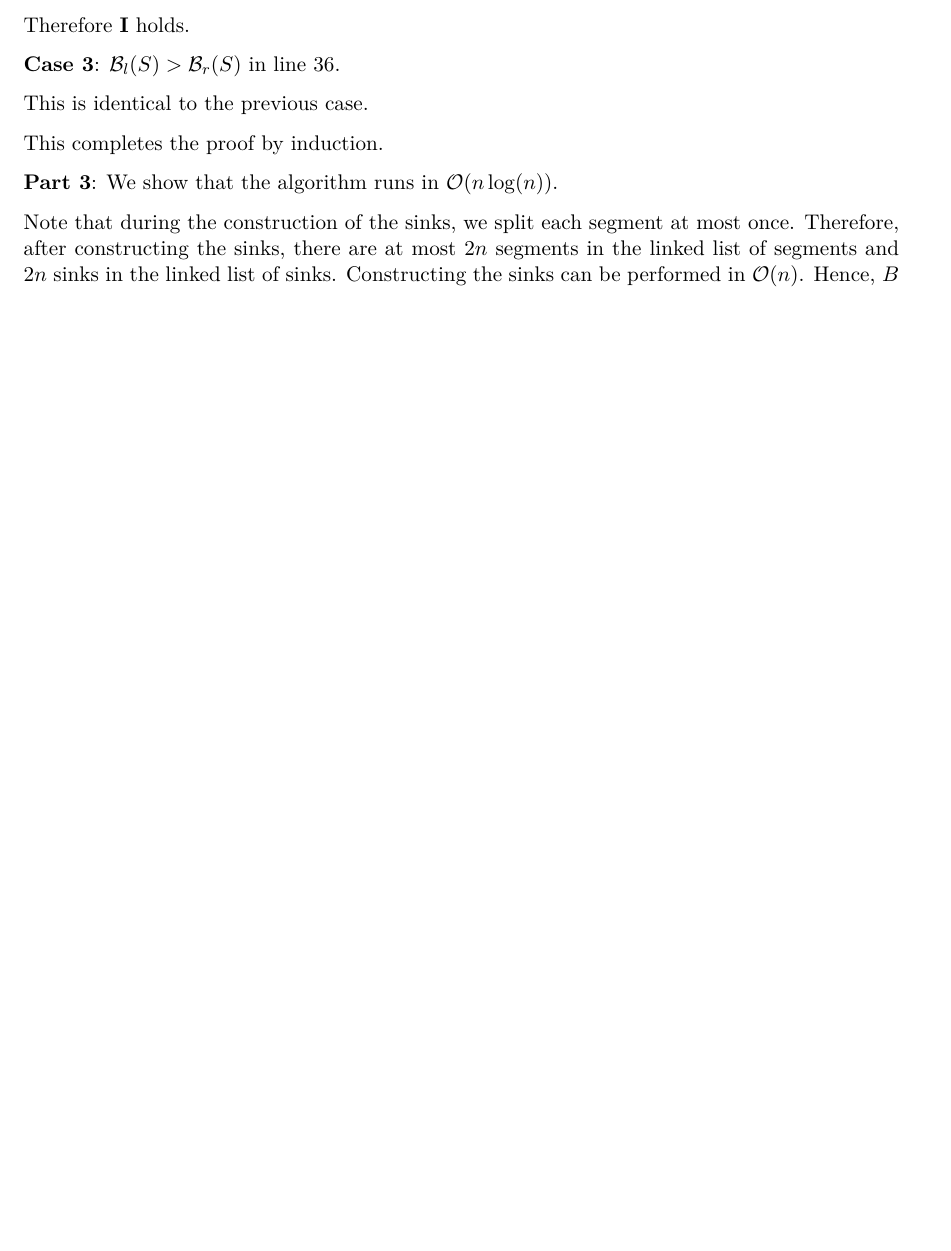
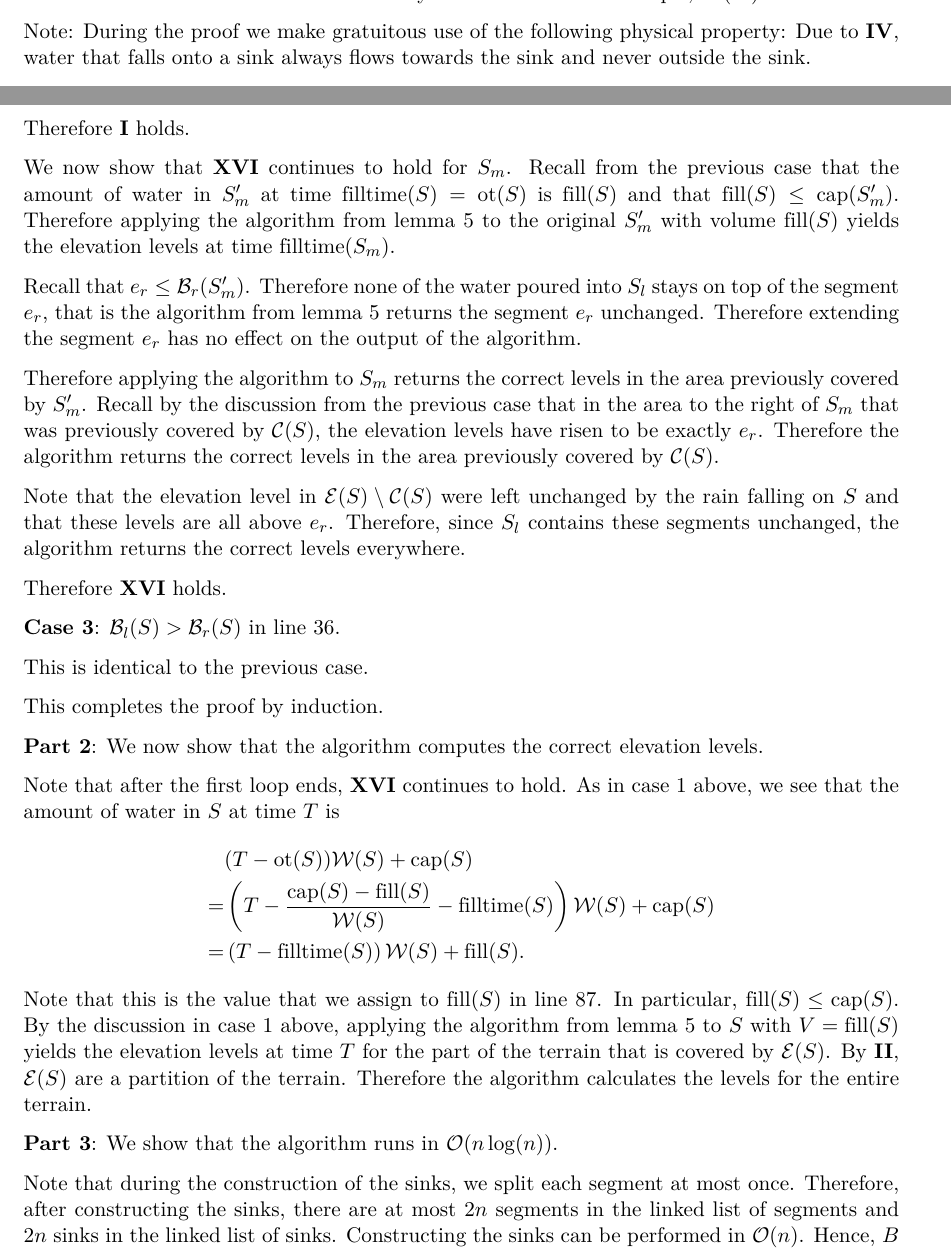
Before and after one commit to mahkoh/water-levels, a LaTeX document (docs/docs.tex): part of page 16 of 16 before the commit and two parts of pages 12 and 17 of 18 after it, the two joined at a grey line, cut at the place of the change, the shorter picture padded with empty space. Compiled offline with XeLaTeX.

Commit message:
autocommit 2021-12-16 23:45:49 CET

```diff
--- a/docs/docs.tex
+++ b/docs/docs.tex
@@ -607,6 +608,9 @@ We show by induction that the following properties hold for all sinks $S$ in the
 
 Throughout the proof, we will use the prime symbol $'$ to refer to the values of properties as they were at the start of the iteration before any modifications.
 For example, $\mathcal{W}(S')$.
+
+Note: During the proof we make gratuitous use of the following physical property:
+Due to \ref{e4}, water that falls onto a sink always flows towards the sink and never outside the sink.
 
 \textbf{Induction start}: Assume that we have reached line \ref{a2:firstline} for the first time.
 Then none of the $S$ or their properties have been modified after construction.
@@ -845,11 +895,43 @@ In line \ref{a2:recalotsm} we set $\ot(S_m)$ to the correct value.
 
 Therefore \ref{e1} holds.
 
+We now show that \ref{e18} continues to hold for $S_m$.
+Recall from the previous case that the amount of water in $S_m'$ at time $\filltime(S) = \ot(S)$ is $\Fill(S)$ and that $\Fill(S)\le\capp(S_m')$.
+Therefore applying the algorithm from lemma \ref{alg1} to the original $S_m'$ with volume $\Fill(S)$ yields the elevation levels at time $\filltime(S_m)$.
+
+Recall that $e_r\le\mathcal{B}_r(S_m')$.
+Therefore none of the water poured into $S_l$ stays on top of the segment $e_r$, that is the algorithm from lemma \ref{alg1} returns the segment $e_r$ unchanged.
+Therefore extending the segment $e_r$ has no effect on the output of the algorithm.
+
+Therefore applying the algorithm to $S_m$ returns the correct levels in the area previously covered by $S_m'$.
+Recall by the discussion from the previous case that in the area to the right of $S_m$ that was previously covered by $\mathcal{C}(S)$, the elevation levels have risen to be exactly $e_r$.
+Therefore the algorithm returns the correct levels in the area previously covered by $\mathcal{C}(S)$.
+
+Note that the elevation level in $\mathcal{E}(S)\setminus\mathcal{C}(S)$ were left unchanged by the rain falling on $S$ and that these levels are all above $e_r$.
+Therefore, since $S_l$ contains these segments unchanged, the algorithm returns the correct levels everywhere.
+
+Therefore \ref{e18} holds.
+
 \textbf{Case 3}: $\mathcal{B}_l(S) > \mathcal{B}_r(S)$ in line \ref{a2:bllessbr}.
 
 This is identical to the previous case.
 
 This completes the proof by induction.
+
+\textbf{Part 2}: We now show that the algorithm computes the correct elevation levels.
+
+Note that after the first loop ends, \ref{e18} continues to hold.
+As in case 1 above, we see that the amount of water in $S$ at time $T$ is
+\begin{align*}
+    &(T - \ot(S))\mathcal{W}(S) + \capp(S) \\
+  = &\left(T - \frac{\capp(S) - \Fill(S)}{\mathcal{W}(S)} - \filltime(S)\right)\mathcal{W}(S) + \capp(S) \\
+  = &\left(T - \filltime(S)\right)\mathcal{W}(S) + \Fill(S).
+\end{align*}
+Note that this is the value that we assign to $\Fill(S)$ in line \ref{a2:lastfill}.
+In particular, $\Fill(S)\le\capp(S)$.
+By the discussion in case 1 above, applying the algorithm from lemma \ref{alg1} to $S$ with $V=\Fill(S)$ yields the elevation levels at time $T$ for the part of the terrain that is covered by $\mathcal{E}(S)$.
+By \ref{e2}, $\mathcal{E}(S)$ are a partition of the terrain.
+Therefore the algorithm calculates the levels for the entire terrain.
 
 \textbf{Part 3}: We show that the algorithm runs in $\bO(n\log(n))$.
 
```
Also changed, not shown: docs/docs.tex (51 more changed lines).
